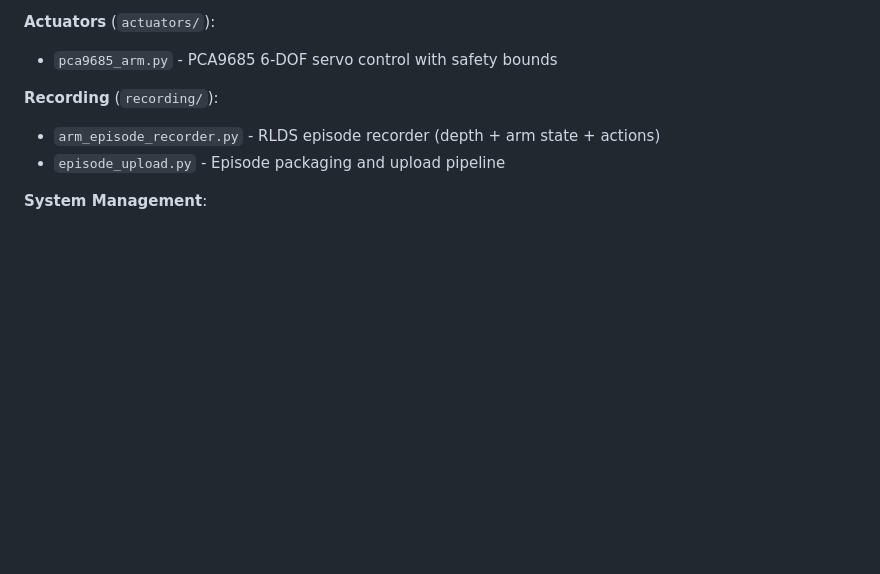
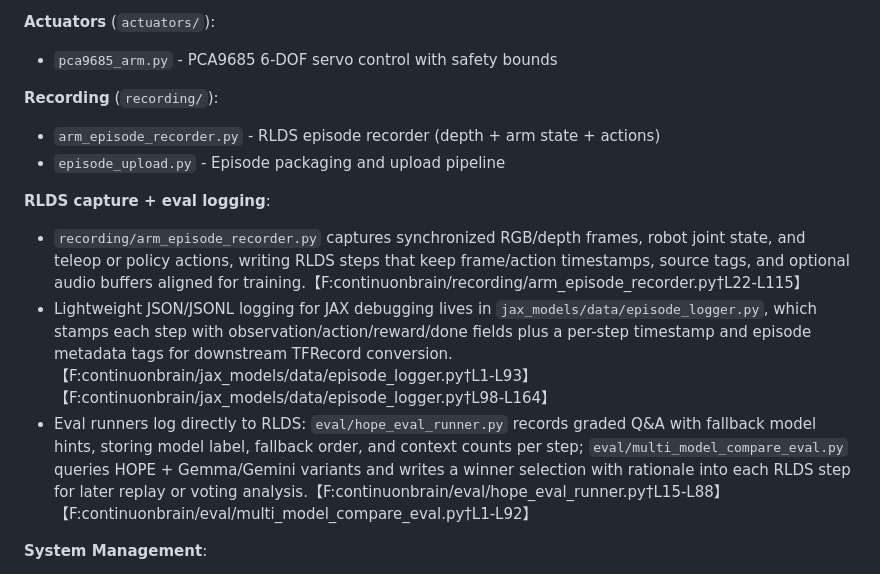
Before and after one commit to continuonai/continuon-clients, a Markdown page: continuonbrain/README.md, the part around the change. Drawn GitHub-style; blank space fills up the shorter version.

Commit message:
Document RLDS capture and eval logging

```diff
--- a/continuonbrain/README.md
+++ b/continuonbrain/README.md
@@ -49,6 +49,11 @@ Built SO-ARM101 + OAK-D Lite integration for design validation without physical
 **Recording** (`recording/`):
 - `arm_episode_recorder.py` - RLDS episode recorder (depth + arm state + actions)
 - `episode_upload.py` - Episode packaging and upload pipeline
+
+**RLDS capture + eval logging**:
+- `recording/arm_episode_recorder.py` captures synchronized RGB/depth frames, robot joint state, and teleop or policy actions, writing RLDS steps that keep frame/action timestamps, source tags, and optional audio buffers aligned for training.【F:continuonbrain/recording/arm_episode_recorder.py†L22-L115】
+- Lightweight JSON/JSONL logging for JAX debugging lives in `jax_models/data/episode_logger.py`, which stamps each step with observation/action/reward/done fields plus a per-step timestamp and episode metadata tags for downstream TFRecord conversion.【F:continuonbrain/jax_models/data/episode_logger.py†L1-L93】【F:continuonbrain/jax_models/data/episode_logger.py†L98-L164】
+- Eval runners log directly to RLDS: `eval/hope_eval_runner.py` records graded Q&A with fallback model hints, storing model label, fallback order, and context counts per step; `eval/multi_model_compare_eval.py` queries HOPE + Gemma/Gemini variants and writes a winner selection with rationale into each RLDS step for later replay or voting analysis.【F:continuonbrain/eval/hope_eval_runner.py†L15-L88】【F:continuonbrain/eval/multi_model_compare_eval.py†L1-L92】
 
 **System Management**:
 - `system_health.py` - Comprehensive hardware/software health checks, including MCP/Gemini discovery and a $5/day API budget guard to stay offline-first
```
Also changed, not shown: README.md (+4 -0 lines), docs/training-plan.md (+12 -0 lines).
